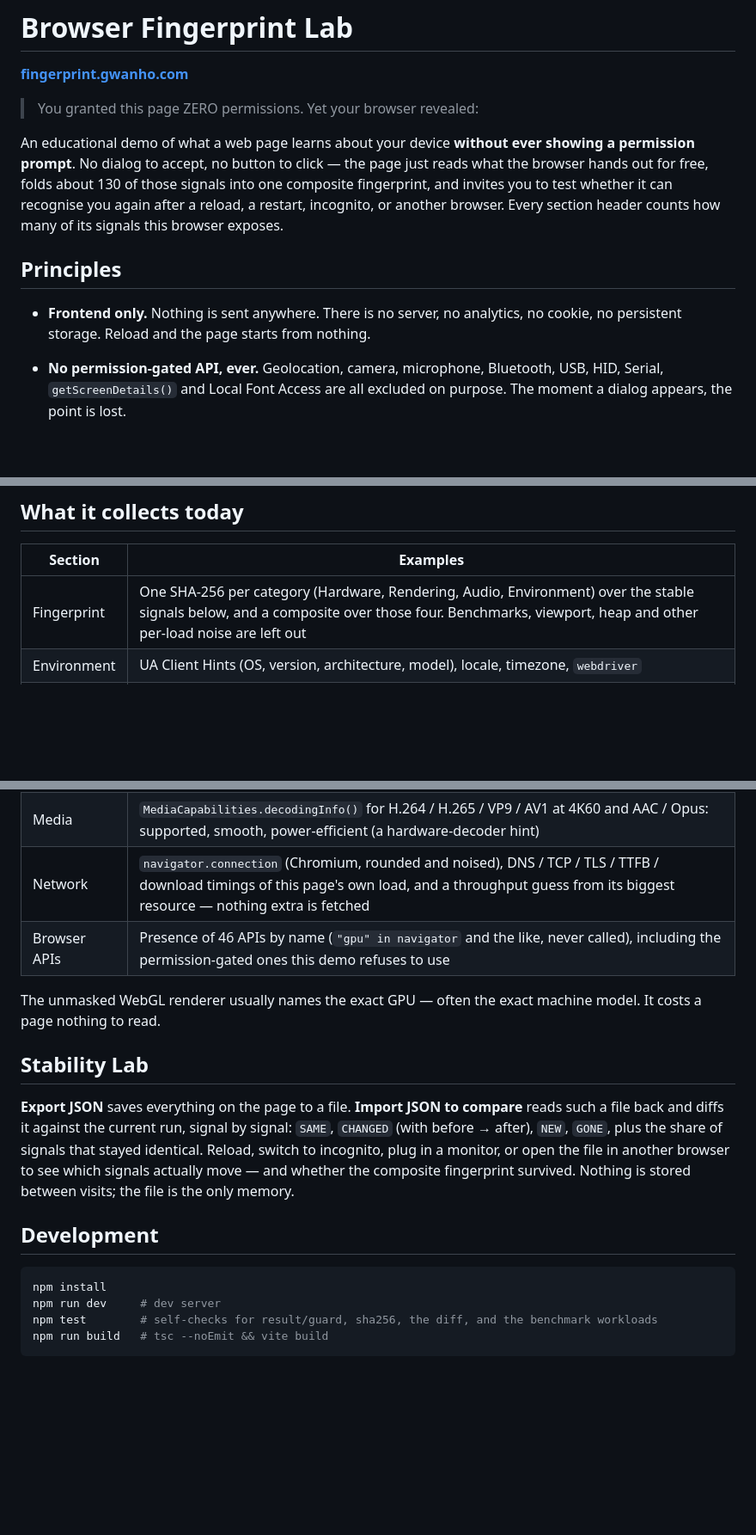
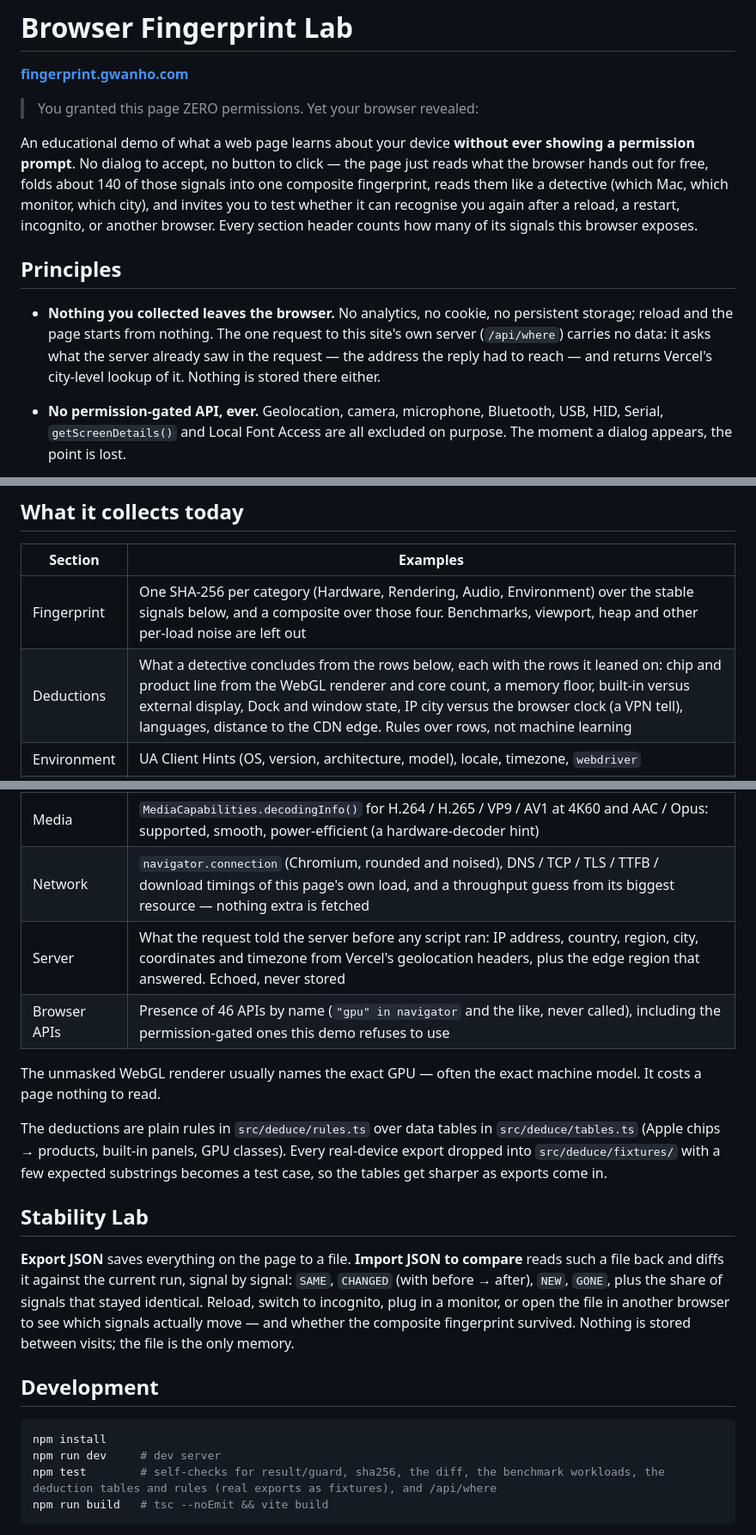
Before and after one commit to khkim6040/browser-fingerprint-lab, a Markdown page: README.md, 3 parts joined by grey strips. Shown at 86% size. GitHub-like rendering; blank space fills up the shorter version.

Commit message:
docs: README에 Deductions, Server 섹션과 api/where 안내 추가

````diff
--- a/README.md
+++ b/README.md
@@ -6,15 +6,19 @@
 
 An educational demo of what a web page learns about your device **without ever
 showing a permission prompt**. No dialog to accept, no button to click — the
-page just reads what the browser hands out for free, folds about 130 of those
-signals into one composite fingerprint, and invites you to test whether it can
-recognise you again after a reload, a restart, incognito, or another browser.
-Every section header counts how many of its signals this browser exposes.
+page just reads what the browser hands out for free, folds about 140 of those
+signals into one composite fingerprint, reads them like a detective (which Mac,
+which monitor, which city), and invites you to test whether it can recognise
+you again after a reload, a restart, incognito, or another browser. Every
+section header counts how many of its signals this browser exposes.
 
 ## Principles
 
-- **Frontend only.** Nothing is sent anywhere. There is no server, no analytics,
-  no cookie, no persistent storage. Reload and the page starts from nothing.
+- **Nothing you collected leaves the browser.** No analytics, no cookie, no
+  persistent storage; reload and the page starts from nothing. The one request to
+  this site's own server (`/api/where`) carries no data: it asks what the server
+  already saw in the request — the address the reply had to reach — and returns
+  Vercel's city-level lookup of it. Nothing is stored there either.
 - **No permission-gated API, ever.** Geolocation, camera, microphone, Bluetooth,
   USB, HID, Serial, `getScreenDetails()` and Local Font Access are all excluded
   on purpose. The moment a dialog appears, the point is lost.
@@ -35,6 +39,7 @@ surface, which is why no user-agent string parsing is used to paper over gaps.
 | Section | Examples |
 | --- | --- |
 | Fingerprint | One SHA-256 per category (Hardware, Rendering, Audio, Environment) over the stable signals below, and a composite over those four. Benchmarks, viewport, heap and other per-load noise are left out |
+| Deductions | What a detective concludes from the rows below, each with the rows it leaned on: chip and product line from the WebGL renderer and core count, a memory floor, built-in versus external display, Dock and window state, IP city versus the browser clock (a VPN tell), languages, distance to the CDN edge. Rules over rows, not machine learning |
 | Environment | UA Client Hints (OS, version, architecture, model), locale, timezone, `webdriver` |
 | CPU | `hardwareConcurrency`, a seven-workload benchmark (integer, float, sort, hash, JSON, matrix, hand-assembled wasm), Web Worker scaling → effective parallelism, and the CPU facts no page can read |
 | Memory | `deviceMemory` (bucketed, not your installed RAM), Chromium's quantised JS heap figures, and the RAM facts no page can read |
@@ -47,10 +52,16 @@ surface, which is why no user-agent string parsing is used to paper over gaps.
 | Audio | `AudioContext` sample rate, base/output latency and state (read, never started), plus SHA-256 of a 10 kHz tone rendered through a compressor in `OfflineAudioContext` — no microphone, no sound |
 | Media | `MediaCapabilities.decodingInfo()` for H.264 / H.265 / VP9 / AV1 at 4K60 and AAC / Opus: supported, smooth, power-efficient (a hardware-decoder hint) |
 | Network | `navigator.connection` (Chromium, rounded and noised), DNS / TCP / TLS / TTFB / download timings of this page's own load, and a throughput guess from its biggest resource — nothing extra is fetched |
+| Server | What the request told the server before any script ran: IP address, country, region, city, coordinates and timezone from Vercel's geolocation headers, plus the edge region that answered. Echoed, never stored |
 | Browser APIs | Presence of 46 APIs by name (`"gpu" in navigator` and the like, never called), including the permission-gated ones this demo refuses to use |
 
 The unmasked WebGL renderer usually names the exact GPU — often the exact
 machine model. It costs a page nothing to read.
+
+The deductions are plain rules in `src/deduce/rules.ts` over data tables in
+`src/deduce/tables.ts` (Apple chips → products, built-in panels, GPU classes).
+Every real-device export dropped into `src/deduce/fixtures/` with a few expected
+substrings becomes a test case, so the tables get sharper as exports come in.
 
 ## Stability Lab
 
@@ -67,7 +78,7 @@ file is the only memory.
 ```sh
 npm install
 npm run dev     # dev server
-npm test        # self-checks for result/guard, sha256, the diff, and the benchmark workloads
+npm test        # self-checks for result/guard, sha256, the diff, the benchmark workloads, the deduction tables and rules (real exports as fixtures), and /api/where
 npm run build   # tsc --noEmit && vite build
 ```
 
````
